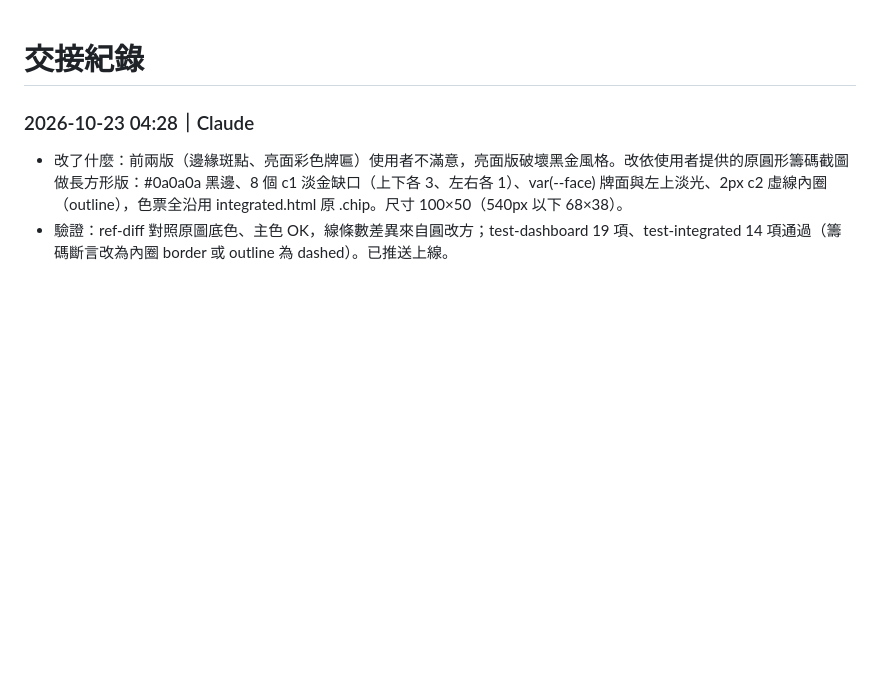
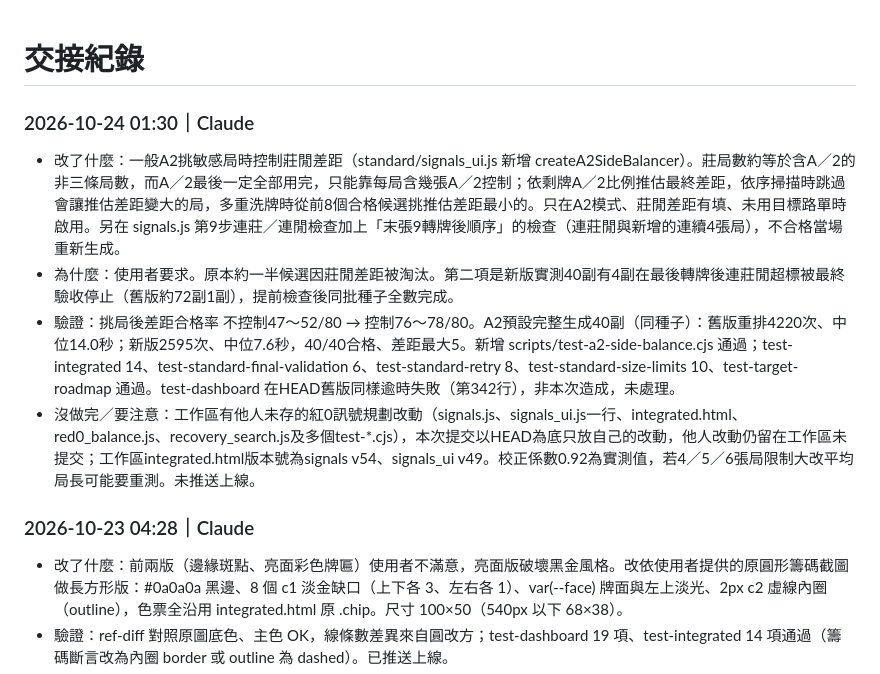
Before and after one commit to at19750919-star/atll-traverse, a Markdown page: 交接紀錄.md, the part around the change. Rendered like a GitHub page; blank space fills up the shorter version.

Commit message:
[Claude] 記錄一般A2莊閒差距控制的定案、進度與交接
Co-Authored-By: Claude Opus 5.5 <noreply@anthropic.com>

```diff
--- a/交接紀錄.md
+++ b/交接紀錄.md
@@ -1,4 +1,10 @@
 # 交接紀錄
+
+### 2026-10-24 01:30｜Claude
+- 改了什麼：一般A2挑敏感局時控制莊閒差距（standard/signals_ui.js 新增 createA2SideBalancer）。莊局數約等於含A／2的非三條局數，而A／2最後一定全部用完，只能靠每局含幾張A／2控制；依剩牌A／2比例推估最終差距，依序掃描時跳過會讓推估差距變大的局，多重洗牌時從前8個合格候選挑推估差距最小的。只在A2模式、莊閒差距有填、未用目標路單時啟用。另在 signals.js 第9步連莊／連閒檢查加上「末張9轉牌後順序」的檢查（連莊閒與新增的連續4張局），不合格當場重新生成。
+- 為什麼：使用者要求。原本約一半候選因莊閒差距被淘汰。第二項是新版實測40副有4副在最後轉牌後連莊閒超標被最終驗收停止（舊版約72副1副），提前檢查後同批種子全數完成。
+- 驗證：挑局後差距合格率 不控制47～52/80 → 控制76～78/80。A2預設完整生成40副（同種子）：舊版重排4220次、中位14.0秒；新版2595次、中位7.6秒，40/40合格、差距最大5。新增 scripts/test-a2-side-balance.cjs 通過；test-integrated 14、test-standard-final-validation 6、test-standard-retry 8、test-standard-size-limits 10、test-target-roadmap 通過。test-dashboard 在HEAD舊版同樣逾時失敗（第342行），非本次造成，未處理。
+- 沒做完／要注意：工作區有他人未存的紅0訊號規劃改動（signals.js、signals_ui.js一行、integrated.html、red0_balance.js、recovery_search.js及多個test-*.cjs），本次提交以HEAD為底只放自己的改動，他人改動仍留在工作區未提交；工作區integrated.html版本號為signals v54、signals_ui v49。校正係數0.92為實測值，若4／5／6張局限制大改平均局長可能要重測。未推送上線。
 
 ### 2026-10-23 04:28｜Claude
 - 改了什麼：前兩版（邊緣斑點、亮面彩色牌匾）使用者不滿意，亮面版破壞黑金風格。改依使用者提供的原圓形籌碼截圖做長方形版：#0a0a0a 黑邊、8 個 c1 淡金缺口（上下各 3、左右各 1）、var(--face) 牌面與左上淡光、2px c2 虛線內圈（outline），色票全沿用 integrated.html 原 .chip。尺寸 100×50（540px 以下 68×38）。
```
Also changed, not shown: AGENTS.md (+1 -0 lines), 進度.md (+1 -0 lines).
